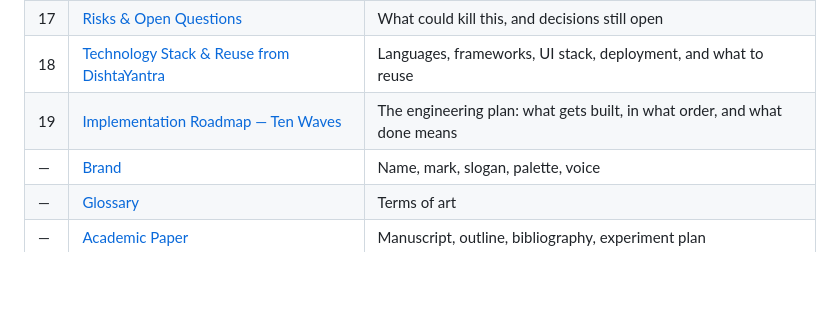
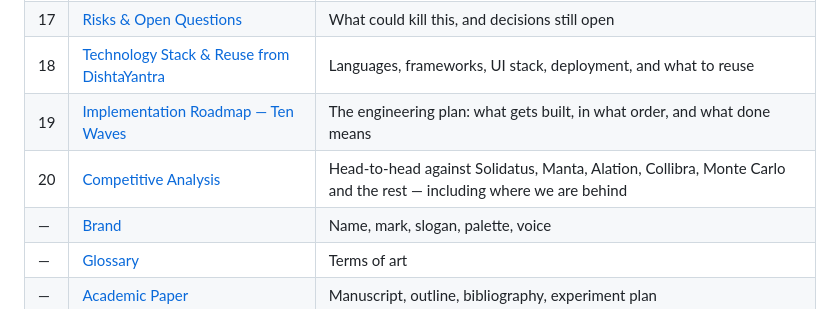
Before and after one commit to ajsinha/prama, a Markdown page: docs/README.md, the part around the change. Drawn GitHub-style; blank space fills up the shorter version.

```diff
--- a/docs/README.md
+++ b/docs/README.md
@@ -36,6 +36,7 @@ provable quality conclusions — through a console, a Git repo, or a conversatio
 | 17 | [Risks & Open Questions](17-risks-and-open-questions.md) | What could kill this, and decisions still open |
 | 18 | [Technology Stack & Reuse from DishtaYantra](18-technology-stack.md) | Languages, frameworks, UI stack, deployment, and what to reuse |
 | 19 | [Implementation Roadmap — Ten Waves](19-implementation-roadmap.md) | The engineering plan: what gets built, in what order, and what done means |
+| 20 | [Competitive Analysis](20-competitive-analysis.md) | Head-to-head against Solidatus, Manta, Alation, Collibra, Monte Carlo and the rest — including where we are behind |
 | — | [Brand](brand.md) | Name, mark, slogan, palette, voice |
 | — | [Glossary](glossary.md) | Terms of art |
 | — | [Academic Paper](paper/) | Manuscript, outline, bibliography, experiment plan |
```
Also changed, not shown: README.md (+1 -0 lines), docs/20-competitive-analysis.md (added, +429 -0 lines).
